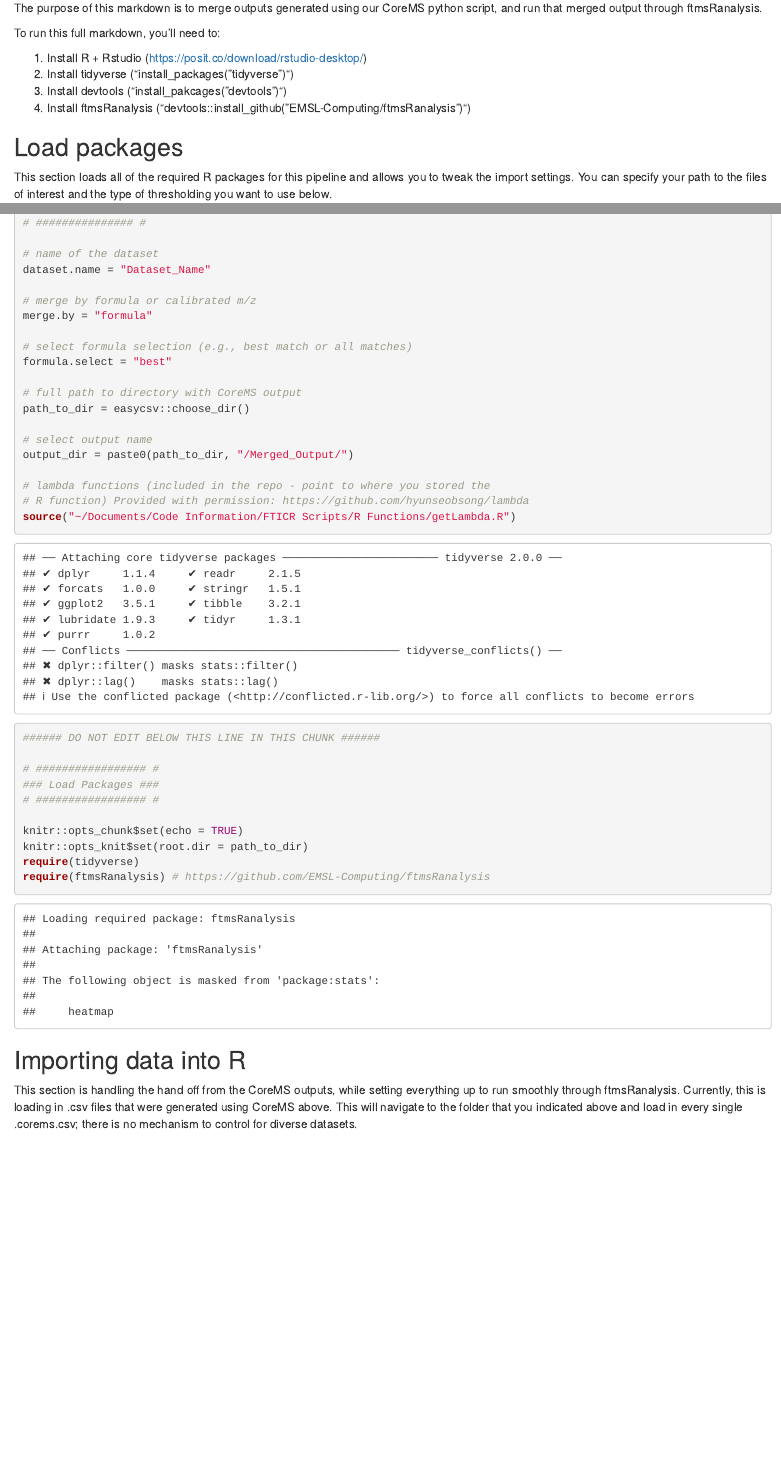
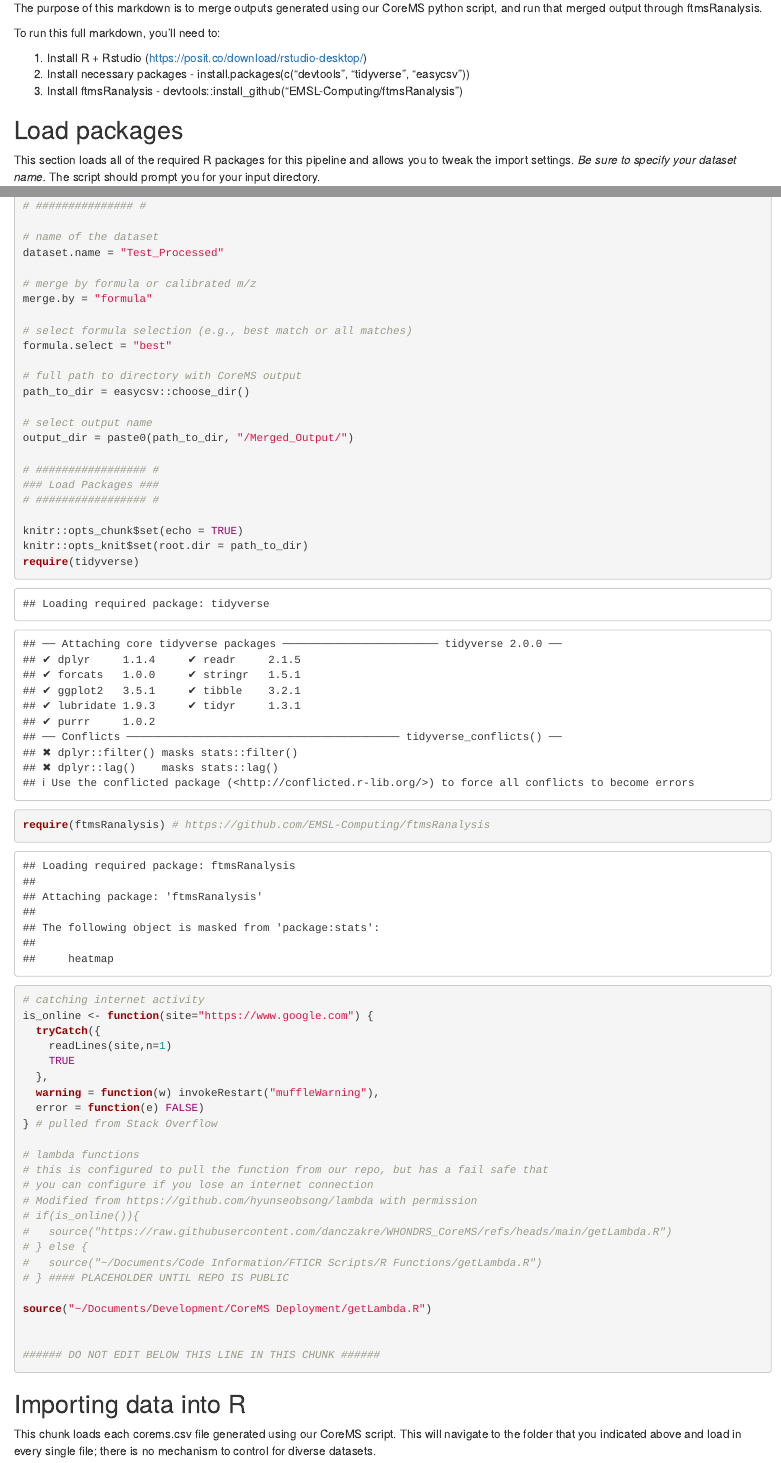
Before and after one commit to danczakre/RCSFA_CoreMS, an R Markdown document (CoreMS_MergeProcess.Rmd): the page in a window 1100 px wide, from 130 px down, and a second part further down, joined at a grey line. The pictures show the output file CoreMS_MergeProcess.html that the author committed with the source, opened offline.

Commit message:
updating merge and instructions
final update before pushing public updates (e.g., pulling lambda from repo, so no directory movement)

````diff
--- a/CoreMS_MergeProcess.Rmd
+++ b/CoreMS_MergeProcess.Rmd
@@ -10,12 +10,11 @@ The purpose of this markdown is to merge outputs generated using our CoreMS pyth
 To run this full markdown, you'll need to:
 
 1) Install R + Rstudio (https://posit.co/download/rstudio-desktop/)
-2) Install tidyverse ("install_packages("tidyverse")")
-3) Install devtools ("install_pakcages("devtools")")
-4) Install ftmsRanalysis ("devtools::install_github("EMSL-Computing/ftmsRanalysis")")
+2) Install necessary packages - install.packages(c(“devtools”, “tidyverse”, “easycsv”))
+3) Install ftmsRanalysis - devtools::install_github("EMSL-Computing/ftmsRanalysis")
 
 ## Load packages
-This section loads all of the required R packages for this pipeline and allows you to tweak the import settings. You can specify your path to the files of interest and the type of thresholding you want to use below.
+This section loads all of the required R packages for this pipeline and allows you to tweak the import settings. *Be sure to specify your dataset name.* The script should prompt you for your input directory.
 
 ```{r setup, include=T, warning=F}
 
@@ -24,7 +23,7 @@ This section loads all of the required R packages for this pipeline and allows y
 # ############### #
 
 # name of the dataset
-dataset.name = "Dataset_Name"
+dataset.name = "Test_Processed"
 
 # merge by formula or calibrated m/z
 merge.by = "formula"
@@ -38,12 +37,6 @@ path_to_dir = easycsv::choose_dir()
 # select output name
 output_dir = paste0(path_to_dir, "/Merged_Output/")
 
-# lambda functions (included in the repo - point to where you stored the
-# R function) Provided with permission: https://github.com/hyunseobsong/lambda
-source("~/Documents/Code Information/FTICR Scripts/R Functions/getLambda.R")
-
-###### DO NOT EDIT BELOW THIS LINE IN THIS CHUNK ######
-
 # ################# #
 ### Load Packages ###
 # ################# #
@@ -53,10 +46,35 @@ knitr::opts_knit$set(root.dir = path_to_dir)
 require(tidyverse)
 require(ftmsRanalysis) # https://github.com/EMSL-Computing/ftmsRanalysis
 
+# catching internet activity
+is_online <- function(site="https://www.google.com") {
+  tryCatch({
+    readLines(site,n=1)
+    TRUE
+  },
+  warning = function(w) invokeRestart("muffleWarning"),
+  error = function(e) FALSE)
+} # pulled from Stack Overflow
+
+# lambda functions
+# this is configured to pull the function from our repo, but has a fail safe that
+# you can configure if you lose an internet connection
+# Modified from https://github.com/hyunseobsong/lambda with permission
+# if(is_online()){
+#   source("https://raw.githubusercontent.com/danczakre/WHONDRS_CoreMS/refs/heads/main/getLambda.R")
+# } else {
+#   source("~/Documents/Code Information/FTICR Scripts/R Functions/getLambda.R")
+# } #### PLACEHOLDER UNTIL REPO IS PUBLIC
+
+source("~/Documents/Development/CoreMS Deployment/getLambda.R")
+
+
+###### DO NOT EDIT BELOW THIS LINE IN THIS CHUNK ######
+
 ```
 
 ## Importing data into R
-This section is handling the hand off from the CoreMS outputs, while setting everything up to run smoothly through ftmsRanalysis. Currently, this is loading in .csv files that were generated using CoreMS above. This will navigate to the folder that you indicated above and load in every single .corems.csv; there is no mechanism to control for diverse datasets.
+This chunk loads each corems.csv file generated using our CoreMS script. This will navigate to the folder that you indicated above and load in every single file; there is no mechanism to control for diverse datasets.
 
 ```{r import}
 
````
Also changed, not shown: CoreMS_MergeProcess.html, Instructions for Processing FTICR Data using CoreMS.pdf (added), CoreMS_MergeProcess.Rmd (6 more changed lines).
